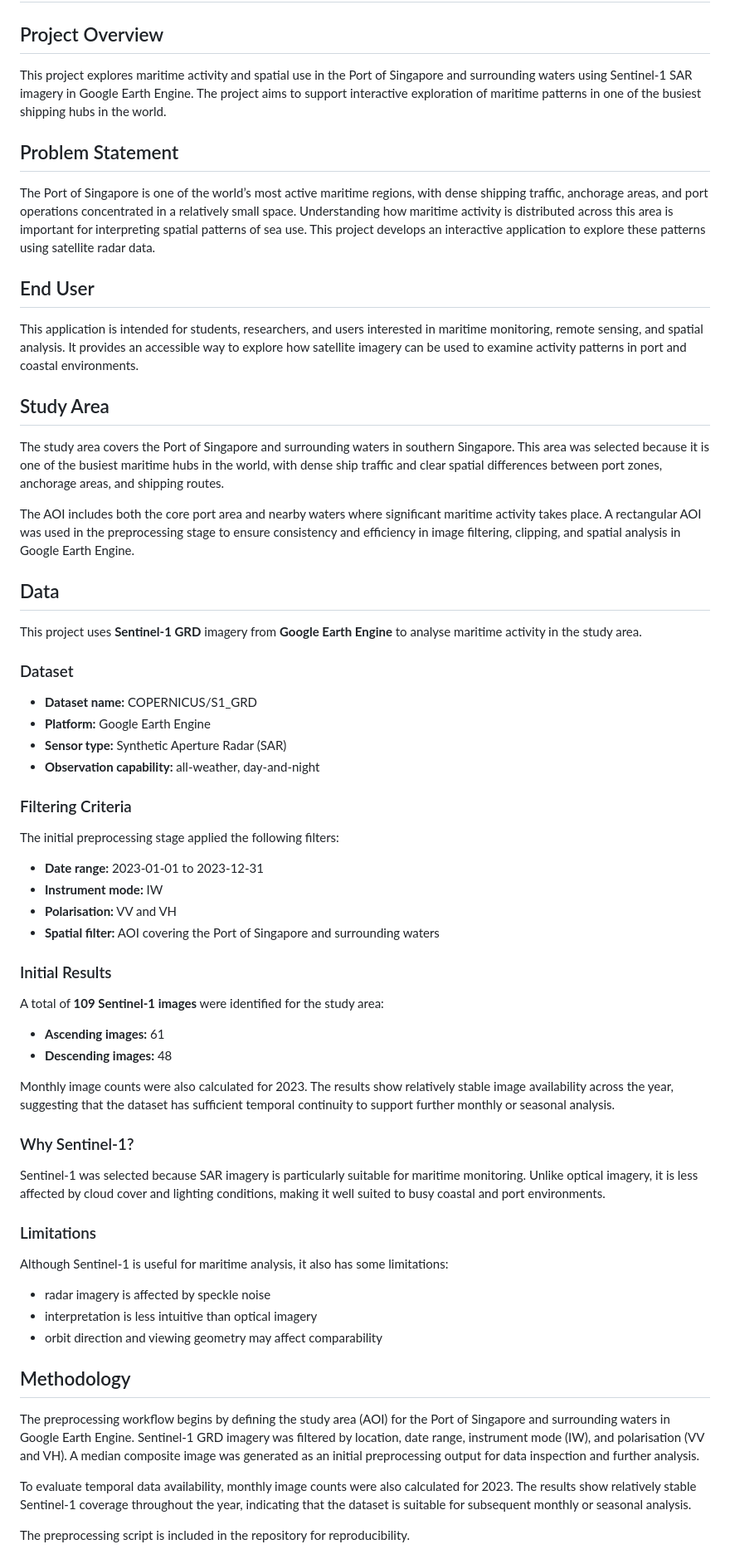
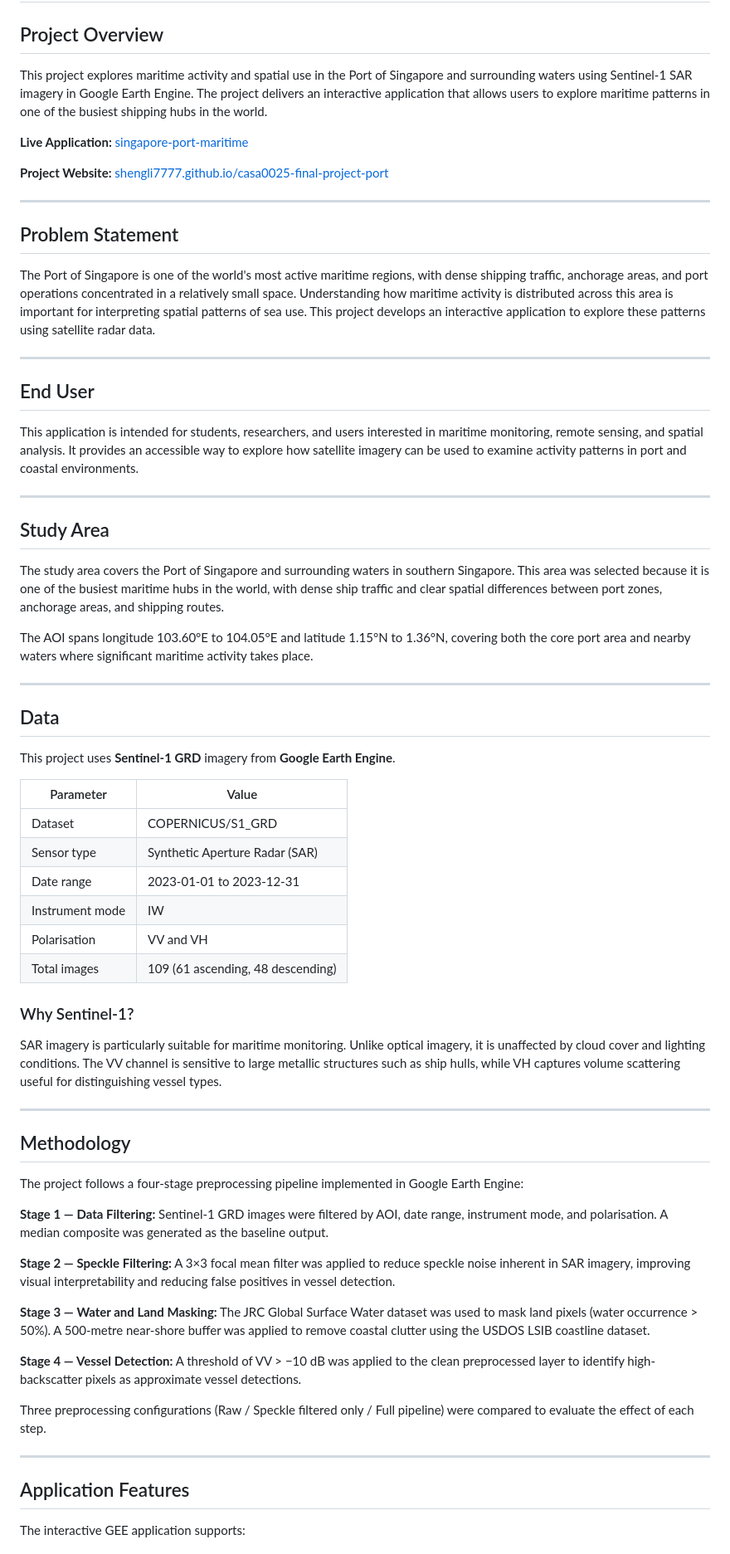
Before and after one commit to shengli7777/casa0025-final-project-port, a Markdown page: readme.md, the part around one of its changes. Shown at 83% size. GitHub-like rendering.

```diff
--- a/readme.md
+++ b/readme.md
@@ -2,59 +2,70 @@
 
 ## Project Overview
 
-This project explores maritime activity and spatial use in the Port of Singapore and surrounding waters using Sentinel-1 SAR imagery in Google Earth Engine. The project aims to support interactive exploration of maritime patterns in one of the busiest shipping hubs in the world.
+This project explores maritime activity and spatial use in the Port of Singapore and surrounding waters using Sentinel-1 SAR imagery in Google Earth Engine. The project delivers an interactive application that allows users to explore maritime patterns in one of the busiest shipping hubs in the world.
+
+**Live Application:** [singapore-port-maritime](https://quantum-balm-387314.projects.earthengine.app/view/singapore-port-maritime)
+
+**Project Website:** [shengli7777.github.io/casa0025-final-project-port](https://shengli7777.github.io/casa0025-final-project-port/)
+
+---
 
 ## Problem Statement
 
-The Port of Singapore is one of the world’s most active maritime regions, with dense shipping traffic, anchorage areas, and port operations concentrated in a relatively small space. Understanding how maritime activity is distributed across this area is important for interpreting spatial patterns of sea use. This project develops an interactive application to explore these patterns using satellite radar data.
+The Port of Singapore is one of the world's most active maritime regions, with dense shipping traffic, anchorage areas, and port operations concentrated in a relatively small space. Understanding how maritime activity is distributed across this area is important for interpreting spatial patterns of sea use. This project develops an interactive application to explore these patterns using satellite radar data.
+
+---
 
 ## End User
 
 This application is intended for students, researchers, and users interested in maritime monitoring, remote sensing, and spatial analysis. It provides an accessible way to explore how satellite imagery can be used to examine activity patterns in port and coastal environments.
 
+---
+
 ## Study Area
 
 The study area covers the Port of Singapore and surrounding waters in southern Singapore. This area was selected because it is one of the busiest maritime hubs in the world, with dense ship traffic and clear spatial differences between port zones, anchorage areas, and shipping routes.
 
-The AOI includes both the core port area and nearby waters where significant maritime activity takes place. A rectangular AOI was used in the preprocessing stage to ensure consistency and efficiency in image filtering, clipping, and spatial analysis in Google Earth Engine.
+The AOI spans longitude 103.60°E to 104.05°E and latitude 1.15°N to 1.36°N, covering both the core port area and nearby waters where significant maritime activity takes place.
+
+---
 
 ## Data
 
-This project uses **Sentinel-1 GRD** imagery from **Google Earth Engine** to analyse maritime activity in the study area.
+This project uses **Sentinel-1 GRD** imagery from **Google Earth Engine**.
 
-### Dataset
-- **Dataset name:** COPERNICUS/S1_GRD
-- **Platform:** Google Earth Engine
-- **Sensor type:** Synthetic Aperture Radar (SAR)
-- **Observation capability:** all-weather, day-and-night
-
-### Filtering Criteria
-The initial preprocessing stage applied the following filters:
-- **Date range:** 2023-01-01 to 2023-12-31
-- **Instrument mode:** IW
-- **Polarisation:** VV and VH
-- **Spatial filter:** AOI covering the Port of Singapore and surrounding waters
-
-### Initial Results
-A total of **109 Sentinel-1 images** were identified for the study area:
-- **Ascending images:** 61
-- **Descending images:** 48
-
-Monthly image counts were also calculated for 2023. The results show relatively stable image availability across the year, suggesting that the dataset has sufficient temporal continuity to support further monthly or seasonal analysis.
+| Parameter | Value |
+|-----------|-------|
+| Dataset | COPERNICUS/S1_GRD |
+| Sensor type | Synthetic Aperture Radar (SAR) |
+| Date range | 2023-01-01 to 2023-12-31 |
+| Instrument mode | IW |
+| Polarisation | VV and VH |
+| Total images | 109 (61 ascending, 48 descending) |
 
 ### Why Sentinel-1?
-Sentinel-1 was selected because SAR imagery is particularly suitable for maritime monitoring. Unlike optical imagery, it is less affected by cloud cover and lighting conditions, making it well suited to busy coastal and port environments.
 
-### Limitations
-Although Sentinel-1 is useful for maritime analysis, it also has some limitations:
-- radar imagery is affected by speckle noise
-- interpretation is less intuitive than optical imagery
-- orbit direction and viewing geometry may affect comparability
+SAR imagery is particularly suitable for maritime monitoring. Unlike optical imagery, it is unaffected by cloud cover and lighting conditions. The VV channel is sensitive to large metallic structures such as ship hulls, while VH captures volume scattering useful for distinguishing vessel types.
+
+---
 
 ## Methodology
 
-The preprocessing workflow begins by defining the study area (AOI) for the Port of Singapore and surrounding waters in Google Earth Engine. Sentinel-1 GRD imagery was filtered by location, date range, instrument mode (IW), and polarisation (VV and VH). A median composite image was generated as an initial preprocessing output for data inspection and further analysis.
+The project follows a four-stage preprocessing pipeline implemented in Google Earth Engine:
 
-To evaluate temporal data availability, monthly image counts were also calculated for 2023. The results show relatively stable Sentinel-1 coverage throughout the year, indicating that the dataset is suitable for subsequent monthly or seasonal analysis.
+**Stage 1 — Data Filtering:** Sentinel-1 GRD images were filtered by AOI, date range, instrument mode, and polarisation. A median composite was generated as the baseline output.
 
-The preprocessing script is included in the repository for reproducibility.
+**Stage 2 — Speckle Filtering:** A 3×3 focal mean filter was applied to reduce speckle noise inherent in SAR imagery, improving visual interpretability and reducing false positives in vessel detection.
+
+**Stage 3 — Water and Land Masking:** The JRC Global Surface Water dataset was used to mask land pixels (water occurrence > 50%). A 500-metre near-shore buffer was applied to remove coastal clutter using the USDOS LSIB coastline dataset.
+
+**Stage 4 — Vessel Detection:** A threshold of VV > −10 dB was applied to the clean preprocessed layer to identify high-backscatter pixels as approximate vessel detections.
+
+Three preprocessing configurations (Raw / Speckle filtered only / Full pipeline) were compared to evaluate the effect of each step.
+
+---
+
+## Application Features
+
+The interactive GEE application supports:
+
```
Also changed, not shown: other parts of readme.md (+37 -5 lines).
